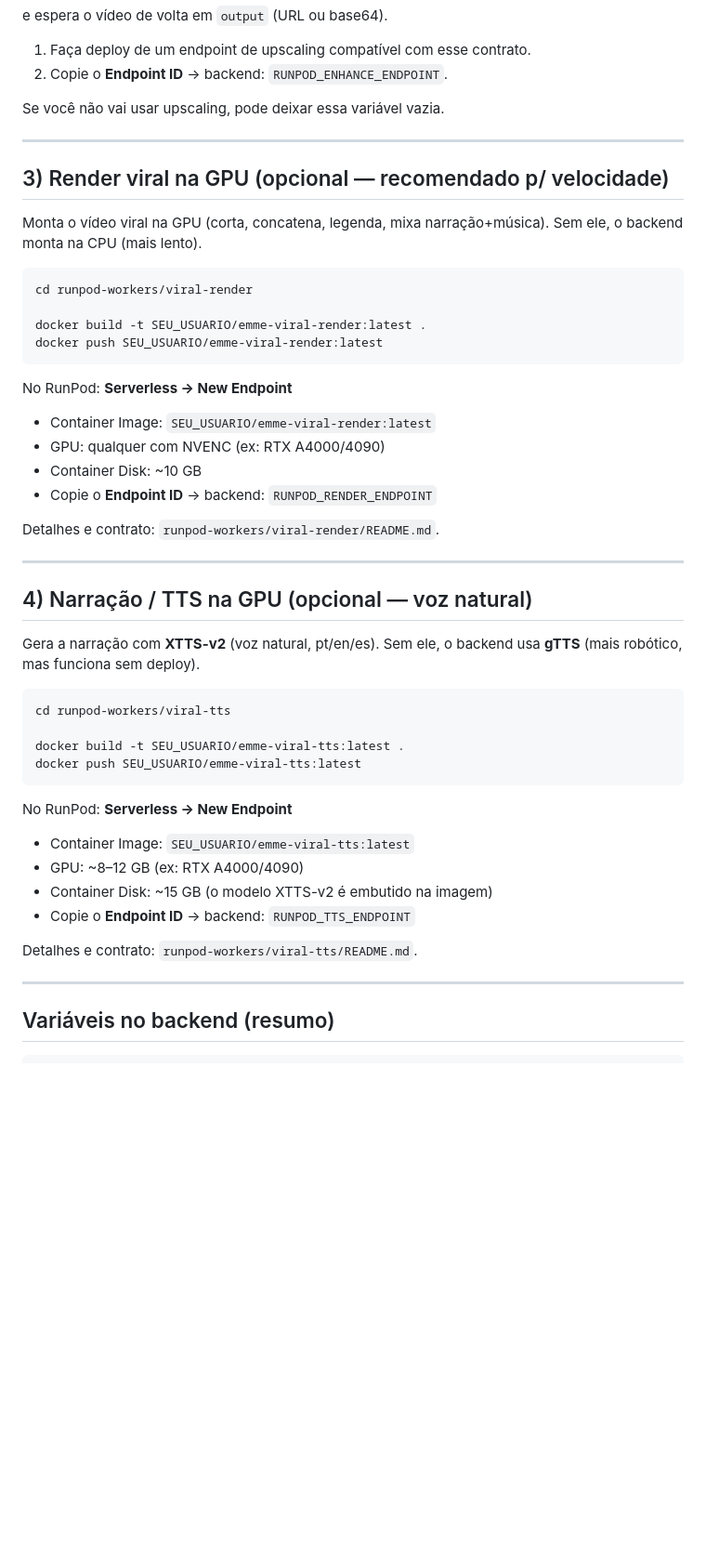
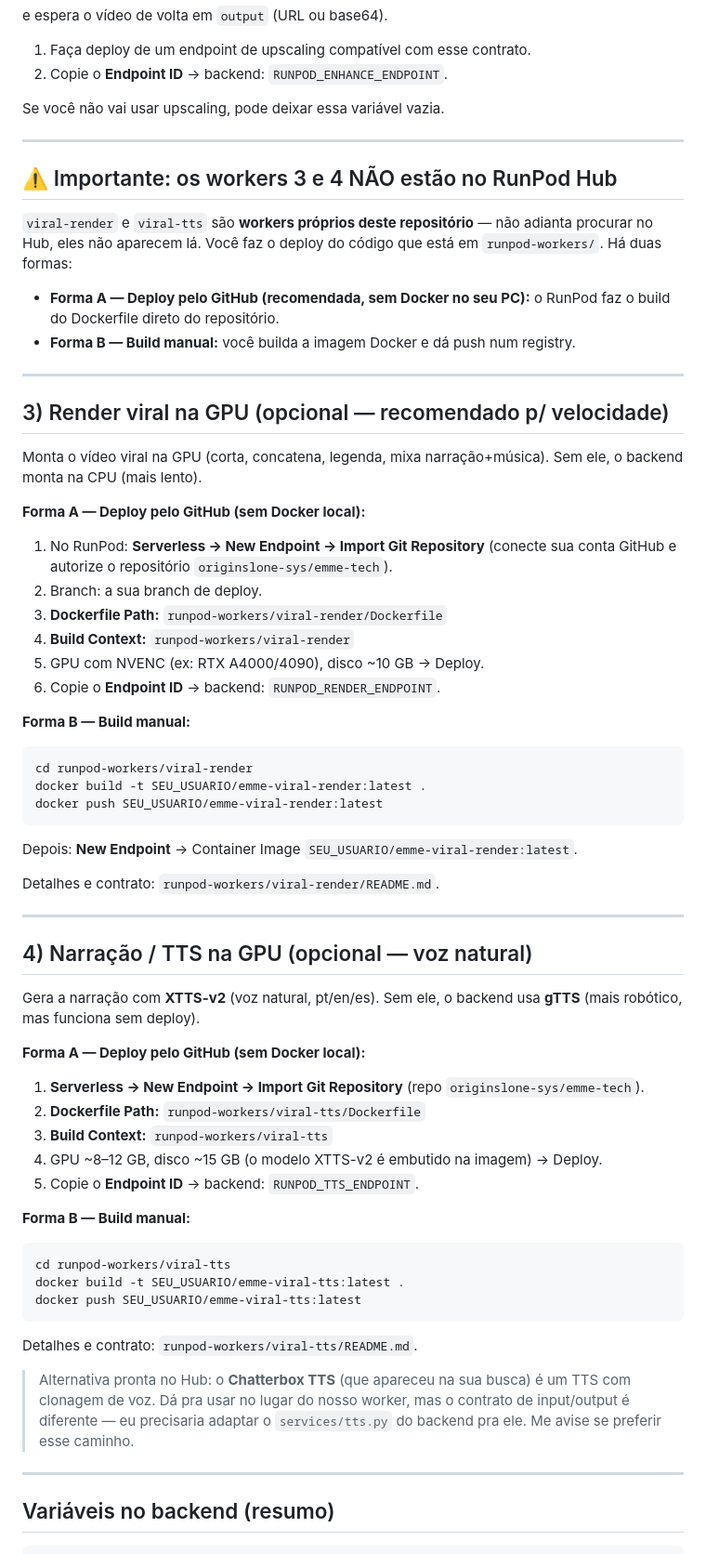
Before and after one commit to originslone-sys/emme-tech, a Markdown page: runpod-workers/DEPLOY.md, the part around the change. Shown at 93% size. Drawn GitHub-style; blank space fills up the shorter version.

Commit message:
docs: esclarece que viral-render/viral-tts são workers do repo (não do Hub)
Adiciona a forma de deploy pelo GitHub (RunPod builda o Dockerfile direto do
repositório, sem Docker local) e menciona o Chatterbox TTS do Hub como
alternativa que exigiria adaptar services/tts.py.

Co-Authored-By: Claude Opus 4.8 <noreply@anthropic.com>
Claude-Session: https://claude.ai/code/session_01CHiH35q4qcQDeNLsEswFcd

````diff
--- a/runpod-workers/DEPLOY.md
+++ b/runpod-workers/DEPLOY.md
@@ -58,23 +58,39 @@ Se você não vai usar upscaling, pode deixar essa variável vazia.
 
 ---
 
+## ⚠️ Importante: os workers 3 e 4 NÃO estão no RunPod Hub
+
+`viral-render` e `viral-tts` são **workers próprios deste repositório** — não
+adianta procurar no Hub, eles não aparecem lá. Você faz o deploy do código que
+está em `runpod-workers/`. Há duas formas:
+
+- **Forma A — Deploy pelo GitHub (recomendada, sem Docker no seu PC):** o RunPod
+  faz o build do Dockerfile direto do repositório.
+- **Forma B — Build manual:** você builda a imagem Docker e dá push num registry.
+
+---
+
 ## 3) Render viral na GPU (opcional — recomendado p/ velocidade)
 
 Monta o vídeo viral na GPU (corta, concatena, legenda, mixa narração+música).
 Sem ele, o backend monta na CPU (mais lento).
 
+**Forma A — Deploy pelo GitHub (sem Docker local):**
+1. No RunPod: **Serverless → New Endpoint → Import Git Repository**
+   (conecte sua conta GitHub e autorize o repositório `originslone-sys/emme-tech`).
+2. Branch: a sua branch de deploy.
+3. **Dockerfile Path:** `runpod-workers/viral-render/Dockerfile`
+4. **Build Context:** `runpod-workers/viral-render`
+5. GPU com NVENC (ex: RTX A4000/4090), disco ~10 GB → Deploy.
+6. Copie o **Endpoint ID** → backend: `RUNPOD_RENDER_ENDPOINT`.
+
+**Forma B — Build manual:**
 ```bash
 cd runpod-workers/viral-render
-
 docker build -t SEU_USUARIO/emme-viral-render:latest .
 docker push SEU_USUARIO/emme-viral-render:latest
 ```
-
-No RunPod: **Serverless → New Endpoint**
-- Container Image: `SEU_USUARIO/emme-viral-render:latest`
-- GPU: qualquer com NVENC (ex: RTX A4000/4090)
-- Container Disk: ~10 GB
-- Copie o **Endpoint ID** → backend: `RUNPOD_RENDER_ENDPOINT`
+Depois: **New Endpoint** → Container Image `SEU_USUARIO/emme-viral-render:latest`.
 
 Detalhes e contrato: `runpod-workers/viral-render/README.md`.
 
@@ -85,20 +101,26 @@ Detalhes e contrato: `runpod-workers/viral-render/README.md`.
 Gera a narração com **XTTS-v2** (voz natural, pt/en/es). Sem ele, o backend usa
 **gTTS** (mais robótico, mas funciona sem deploy).
 
+**Forma A — Deploy pelo GitHub (sem Docker local):**
+1. **Serverless → New Endpoint → Import Git Repository** (repo `originslone-sys/emme-tech`).
+2. **Dockerfile Path:** `runpod-workers/viral-tts/Dockerfile`
+3. **Build Context:** `runpod-workers/viral-tts`
+4. GPU ~8–12 GB, disco ~15 GB (o modelo XTTS-v2 é embutido na imagem) → Deploy.
+5. Copie o **Endpoint ID** → backend: `RUNPOD_TTS_ENDPOINT`.
+
+**Forma B — Build manual:**
 ```bash
 cd runpod-workers/viral-tts
-
 docker build -t SEU_USUARIO/emme-viral-tts:latest .
 docker push SEU_USUARIO/emme-viral-tts:latest
 ```
 
-No RunPod: **Serverless → New Endpoint**
-- Container Image: `SEU_USUARIO/emme-viral-tts:latest`
-- GPU: ~8–12 GB (ex: RTX A4000/4090)
-- Container Disk: ~15 GB (o modelo XTTS-v2 é embutido na imagem)
-- Copie o **Endpoint ID** → backend: `RUNPOD_TTS_ENDPOINT`
+Detalhes e contrato: `runpod-workers/viral-tts/README.md`.
 
-Detalhes e contrato: `runpod-workers/viral-tts/README.md`.
+> Alternativa pronta no Hub: o **Chatterbox TTS** (que apareceu na sua busca)
+> é um TTS com clonagem de voz. Dá pra usar no lugar do nosso worker, mas o
+> contrato de input/output é diferente — eu precisaria adaptar o `services/tts.py`
+> do backend pra ele. Me avise se preferir esse caminho.
 
 ---
 
````
